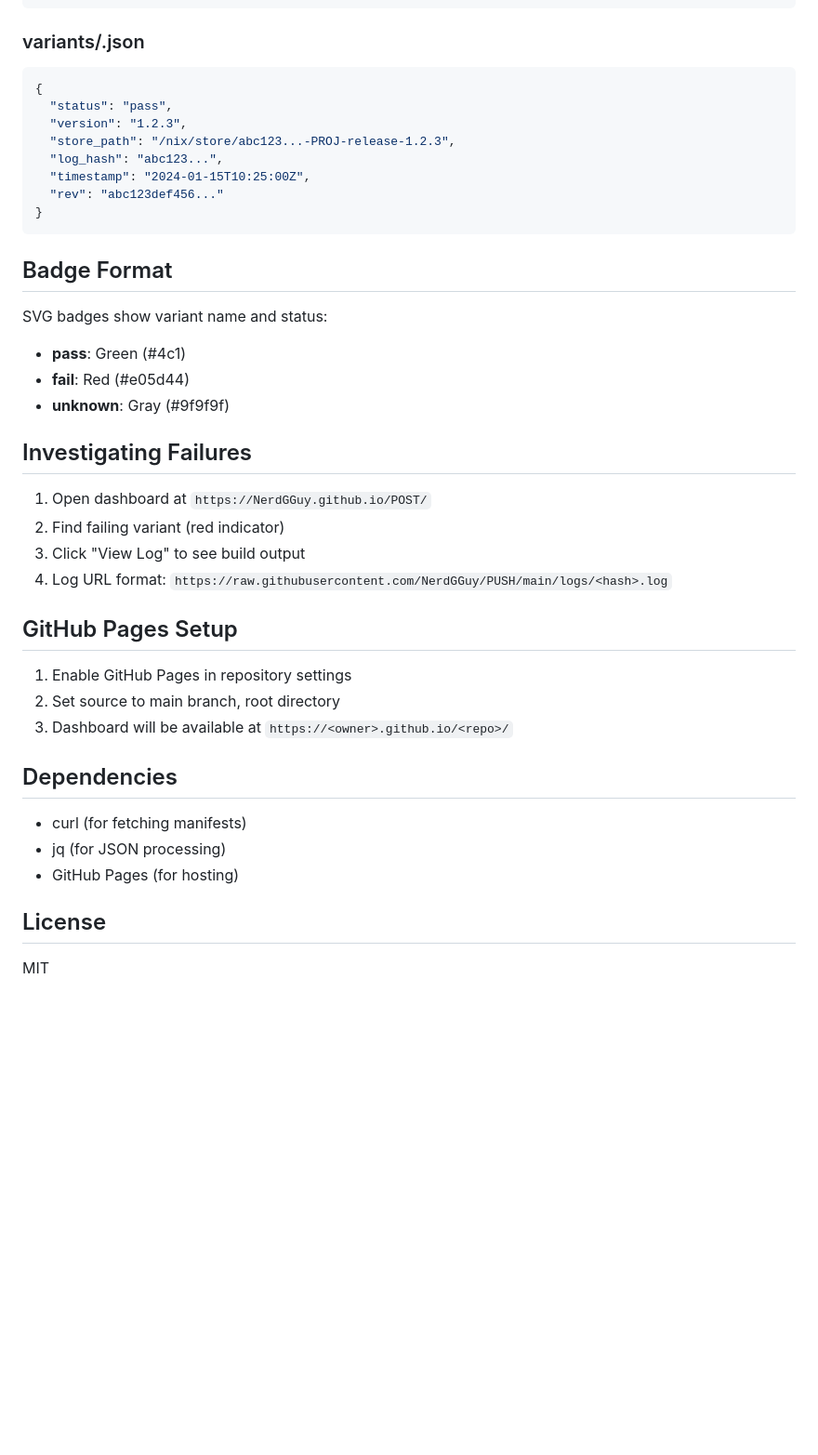
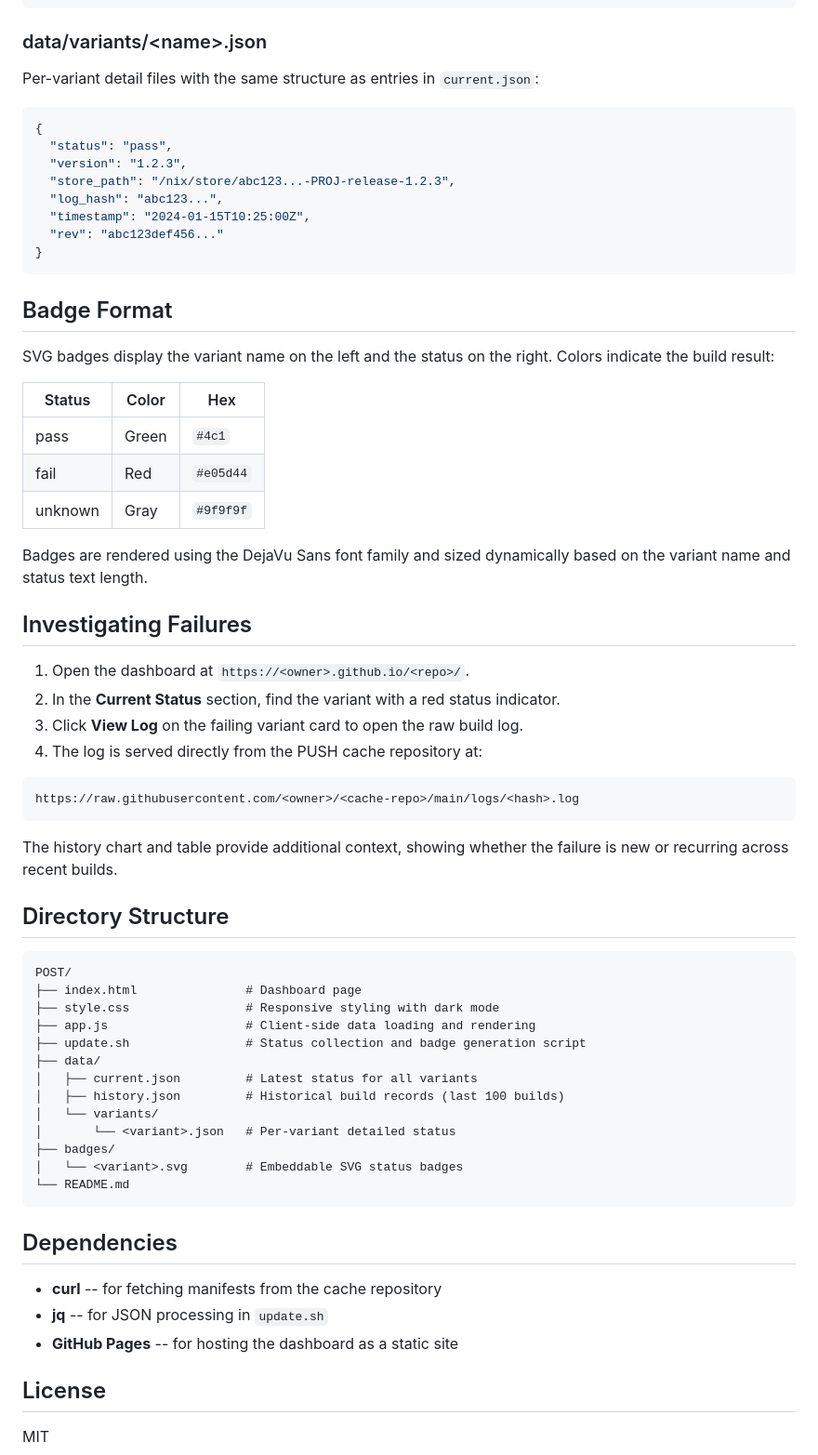
Before and after one commit to NerdGGuy/POST, a Markdown page: README.md, the part around one of its changes. Shown at 93% size. GitHub-like rendering; blank space fills up the shorter version.

````diff
--- a/README.md
+++ b/README.md
@@ -125,7 +166,9 @@ Collects status from cache repository and updates dashboard:
 }
 ```
 
-### variants/<name>.json
+### data/variants/\<name\>.json
+
+Per-variant detail files with the same structure as entries in `current.json`:
 
 ```json
 {
@@ -140,30 +183,52 @@ Collects status from cache repository and updates dashboard:
 
 ## Badge Format
 
-SVG badges show variant name and status:
+SVG badges display the variant name on the left and the status on the right. Colors indicate the build result:
 
-- **pass**: Green (#4c1)
-- **fail**: Red (#e05d44)
-- **unknown**: Gray (#9f9f9f)
+| Status | Color | Hex |
+|--------|-------|-----|
+| pass | Green | `#4c1` |
+| fail | Red | `#e05d44` |
+| unknown | Gray | `#9f9f9f` |
+
+Badges are rendered using the DejaVu Sans font family and sized dynamically based on the variant name and status text length.
 
 ## Investigating Failures
 
-1. Open dashboard at `https://NerdGGuy.github.io/POST/`
-2. Find failing variant (red indicator)
-3. Click "View Log" to see build output
-4. Log URL format: `https://raw.githubusercontent.com/NerdGGuy/PUSH/main/logs/<hash>.log`
+1. Open the dashboard at `https://<owner>.github.io/<repo>/`.
+2. In the **Current Status** section, find the variant with a red status indicator.
+3. Click **View Log** on the failing variant card to open the raw build log.
+4. The log is served directly from the PUSH cache repository at:
 
-## GitHub Pages Setup
+```
+https://raw.githubusercontent.com/<owner>/<cache-repo>/main/logs/<hash>.log
+```
 
-1. Enable GitHub Pages in repository settings
-2. Set source to main branch, root directory
-3. Dashboard will be available at `https://<owner>.github.io/<repo>/`
+The history chart and table provide additional context, showing whether the failure is new or recurring across recent builds.
+
+## Directory Structure
+
+```
+POST/
+├── index.html               # Dashboard page
+├── style.css                # Responsive styling with dark mode
+├── app.js                   # Client-side data loading and rendering
+├── update.sh                # Status collection and badge generation script
+├── data/
+│   ├── current.json         # Latest status for all variants
+│   ├── history.json         # Historical build records (last 100 builds)
+│   └── variants/
+│       └── <variant>.json   # Per-variant detailed status
+├── badges/
+│   └── <variant>.svg        # Embeddable SVG status badges
+└── README.md
+```
 
 ## Dependencies
 
-- curl (for fetching manifests)
-- jq (for JSON processing)
-- GitHub Pages (for hosting)
+- **curl** -- for fetching manifests from the cache repository
+- **jq** -- for JSON processing in `update.sh`
+- **GitHub Pages** -- for hosting the dashboard as a static site
 
 ## License
 
````
Also changed, not shown: other parts of README.md (+103 -62 lines).
